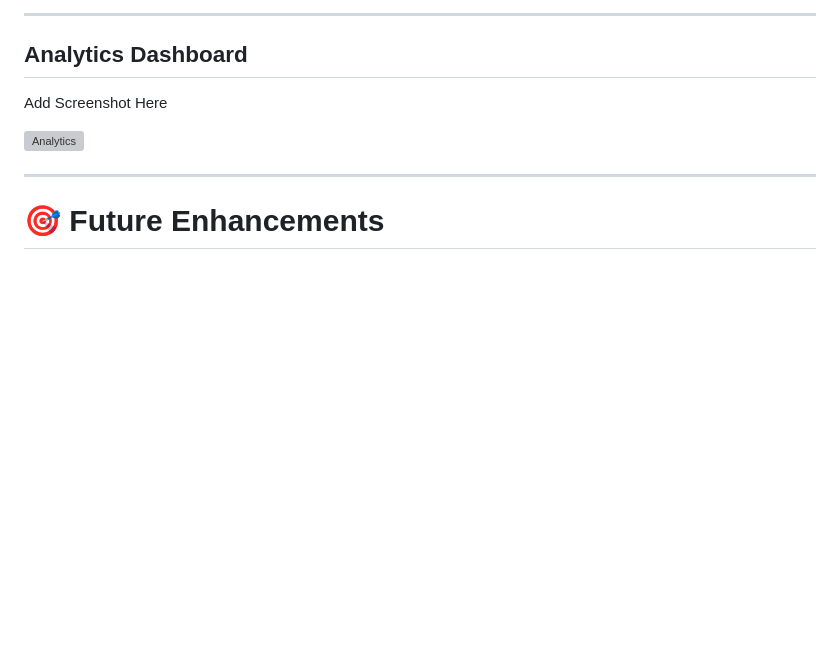
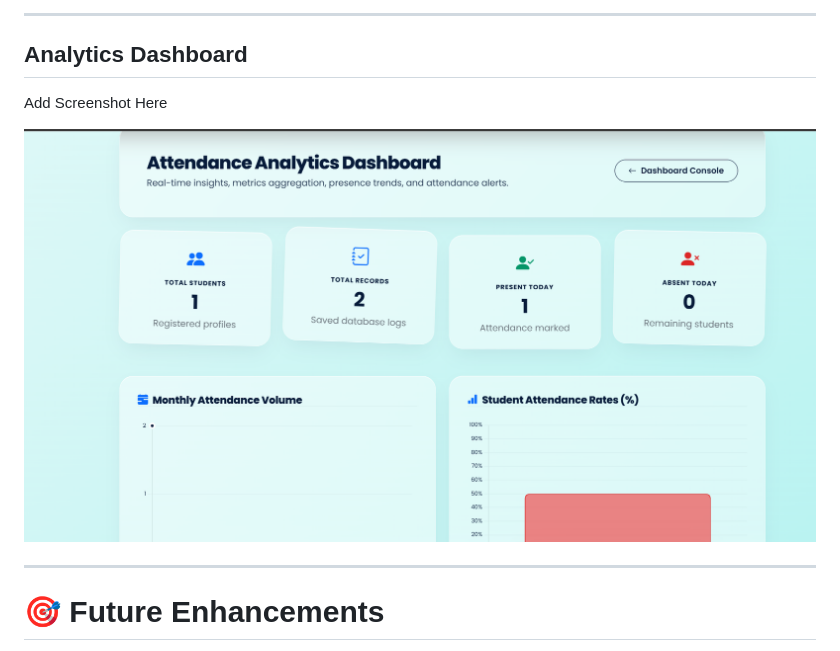
Before and after one commit to rahul20051122/SmartAttendanceSystem, a Markdown page: README.md, the part around the change. Rendered like a GitHub page; blank space fills up the shorter version; grey boxes are pictures that could not be loaded.

Commit message:
Fix image filename for analytics screenshot

```diff
--- a/README.md
+++ b/README.md
@@ -217,7 +217,7 @@ Add Screenshot Here
 
 Add Screenshot Here
 
-![Analytics](analytics.png)
+![Analytics](analyticss.png)
 
 ---
 
```
